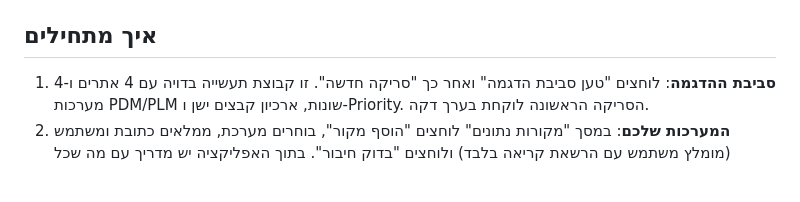
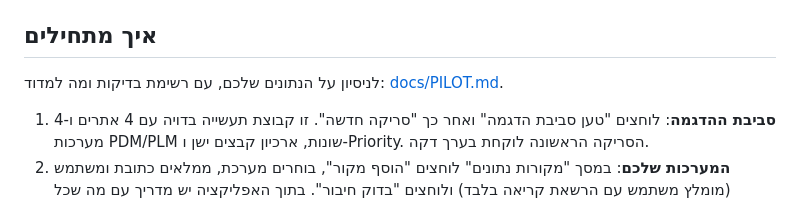
Before and after one commit to E37dey/part-audit, a Markdown page: README.md, the part around the change. Rendered like a GitHub page; blank space fills up the shorter version.

Commit message:
Pilot guide in Hebrew: how to trial on real data and what to measure
Co-Authored-By: Claude Sonnet 5.5 <noreply@anthropic.com>
Claude-Session: https://claude.ai/code/session_01Ax3VGeapDUVfTHWoVdgXik

```diff
--- a/README.md
+++ b/README.md
@@ -39,6 +39,8 @@
 5. בלי `--cert` הסיסמאות עוברות ברשת בלי הצפנה: ברשת פתוחה מפעילים עם תעודה (`--cert server.pem --key server.key`) או מאחורי ה-HTTPS של החברה.
 
 ## איך מתחילים
+
+לניסיון על הנתונים שלכם, עם רשימת בדיקות ומה למדוד: [docs/PILOT.md](docs/PILOT.md).
 
 1. **סביבת ההדגמה**: לוחצים "טען סביבת הדגמה" ואחר כך "סריקה חדשה". זו קבוצת תעשייה בדויה עם 4 אתרים ו-4 מערכות PDM/PLM שונות, ארכיון קבצים ישן ו-Priority. הסריקה הראשונה לוקחת בערך דקה.
 2. **המערכות שלכם**: במסך "מקורות נתונים" לוחצים "הוסף מקור", בוחרים מערכת, ממלאים כתובת ומשתמש (מומלץ משתמש עם הרשאת קריאה בלבד) ולוחצים "בדוק חיבור". בתוך האפליקציה יש מדריך עם מה שכל מערכת צריכה.
```
Also changed, not shown: docs/PILOT.md (added, +80 -0 lines).
